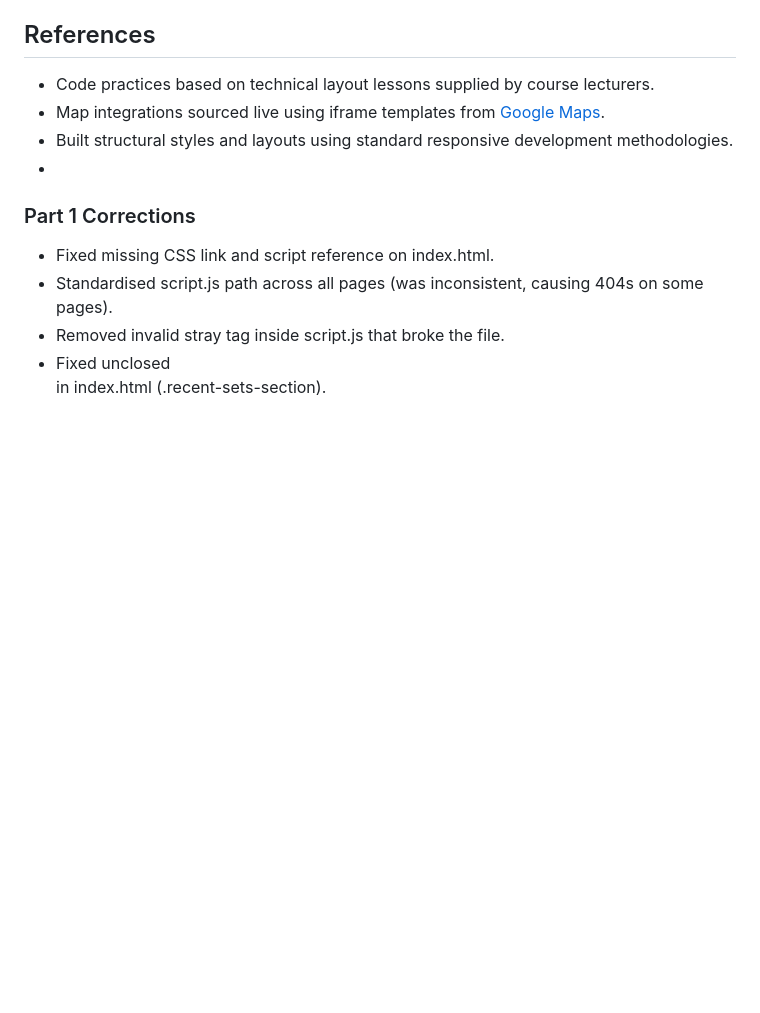
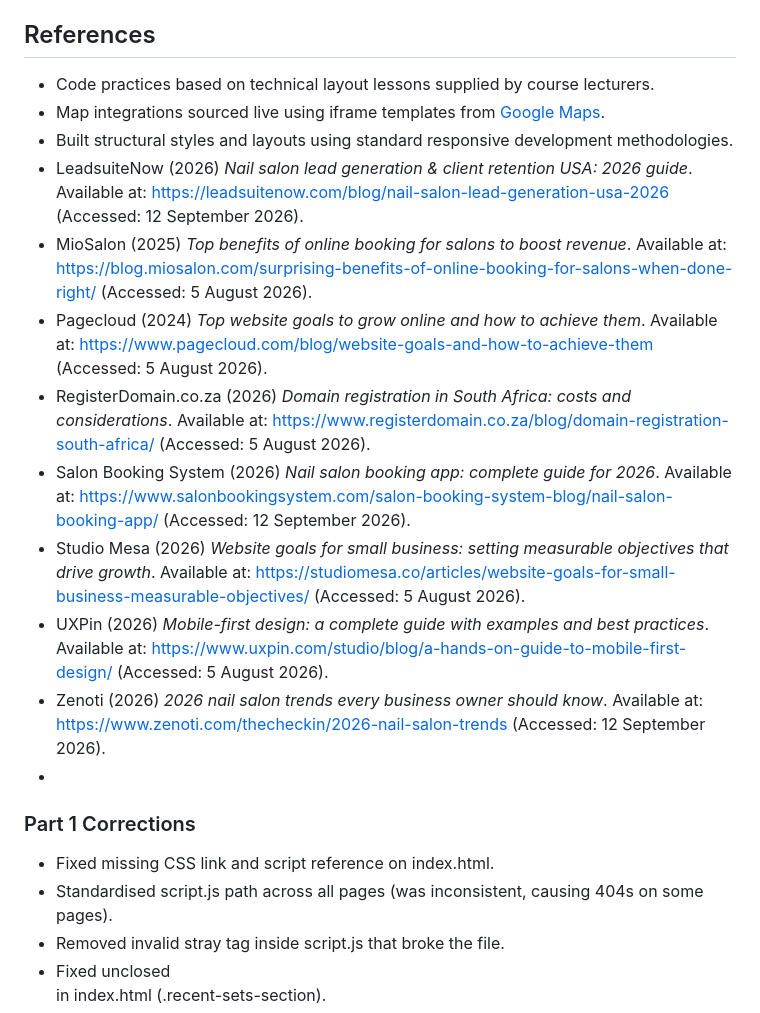
Before and after one commit to sinovuyo-magongo/my-website, a Markdown page: README.md, the part around the change. Rendered like a GitHub page; blank space fills up the shorter version.

Commit message:
added real referencing on readme

```diff
--- a/README.md
+++ b/README.md
@@ -57,6 +57,14 @@ This submission delivers the fundamental layout structure, containing:
 - Code practices based on technical layout lessons supplied by course lecturers.
 - Map integrations sourced live using iframe templates from [Google Maps](https://google.com).
 - Built structural styles and layouts using standard responsive development methodologies.
+- LeadsuiteNow (2026) *Nail salon lead generation & client retention USA: 2026 guide*. Available at: https://leadsuitenow.com/blog/nail-salon-lead-generation-usa-2026 (Accessed: 12 September 2026).
+- MioSalon (2025) *Top benefits of online booking for salons to boost revenue*. Available at: https://blog.miosalon.com/surprising-benefits-of-online-booking-for-salons-when-done-right/ (Accessed: 5 August 2026).
+- Pagecloud (2024) *Top website goals to grow online and how to achieve them*. Available at: https://www.pagecloud.com/blog/website-goals-and-how-to-achieve-them (Accessed: 5 August 2026).
+- RegisterDomain.co.za (2026) *Domain registration in South Africa: costs and considerations*. Available at: https://www.registerdomain.co.za/blog/domain-registration-south-africa/ (Accessed: 5 August 2026).
+- Salon Booking System (2026) *Nail salon booking app: complete guide for 2026*. Available at: https://www.salonbookingsystem.com/salon-booking-system-blog/nail-salon-booking-app/ (Accessed: 12 September 2026).
+- Studio Mesa (2026) *Website goals for small business: setting measurable objectives that drive growth*. Available at: https://studiomesa.co/articles/website-goals-for-small-business-measurable-objectives/ (Accessed: 5 August 2026).
+- UXPin (2026) *Mobile-first design: a complete guide with examples and best practices*. Available at: https://www.uxpin.com/studio/blog/a-hands-on-guide-to-mobile-first-design/ (Accessed: 5 August 2026).
+- Zenoti (2026) *2026 nail salon trends every business owner should know*. Available at: https://www.zenoti.com/thecheckin/2026-nail-salon-trends (Accessed: 12 September 2026).
 -
 ### Part 1 Corrections
 - Fixed missing CSS link and script reference on index.html.
```
